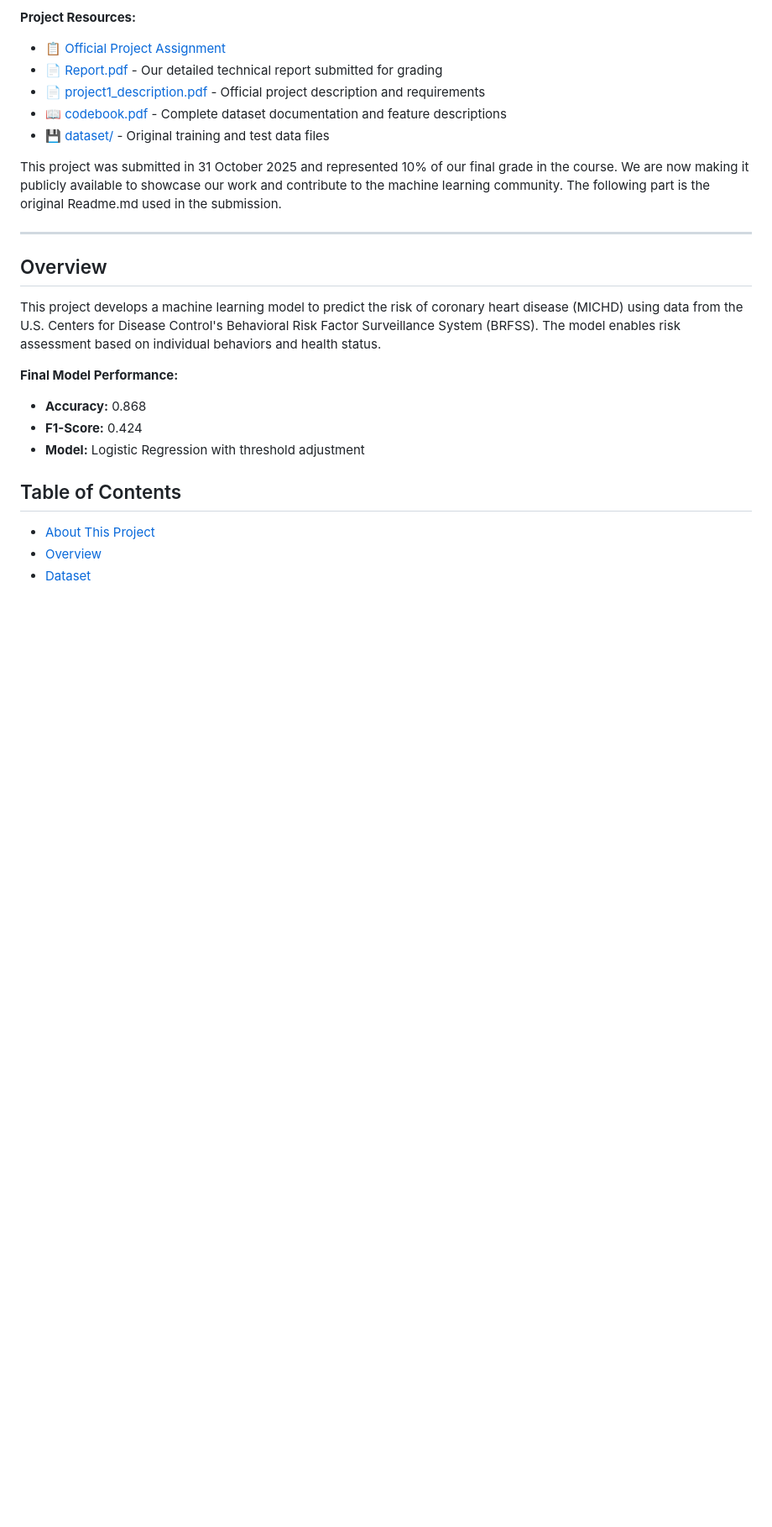
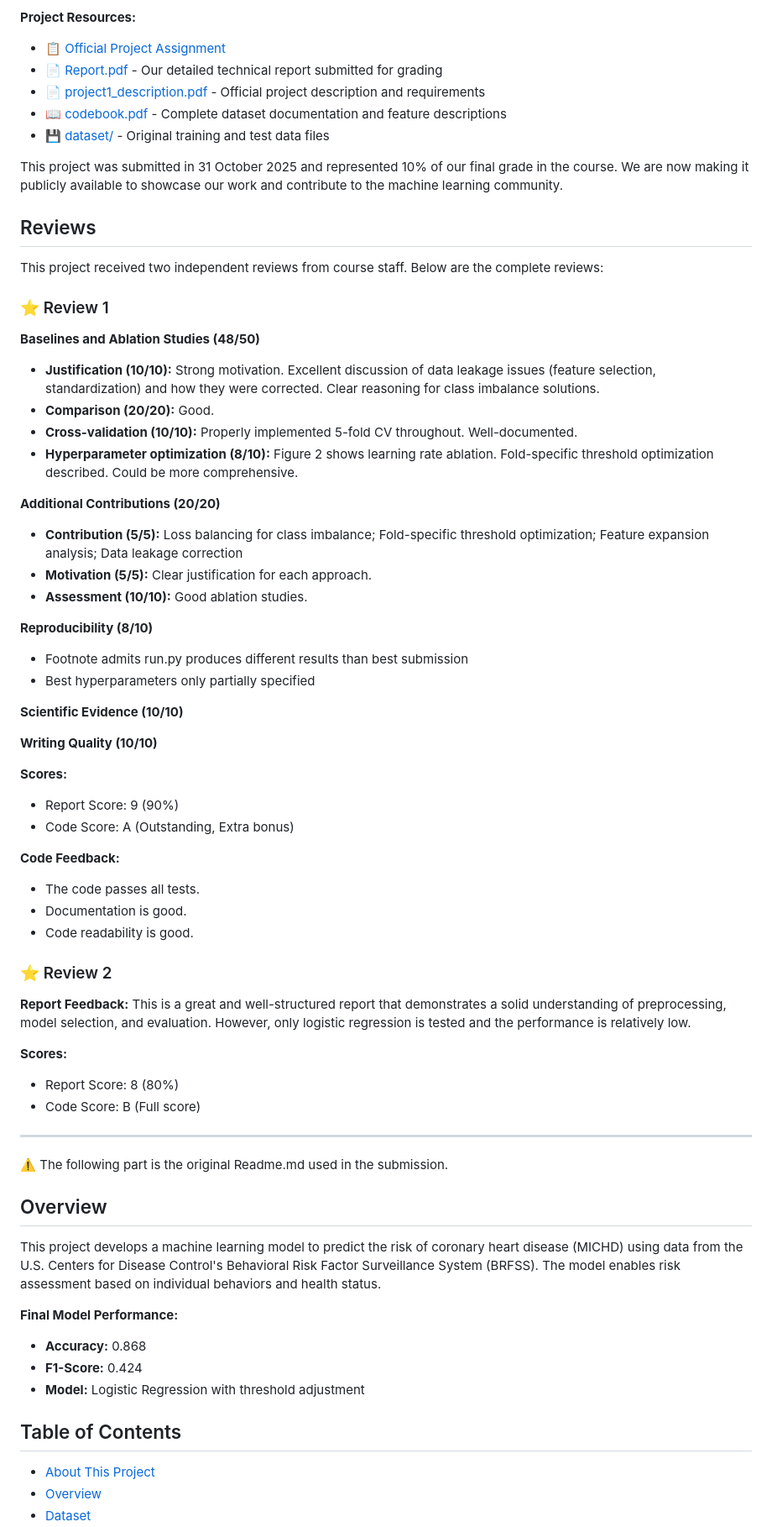
Before and after one commit to Lluc24/CardioRisk, a Markdown page: README.md, the part around one of its changes. Shown at 84% size. Rendered like a GitHub page; blank space fills up the shorter version.

Commit message:
course reviews and final grade
Add comprehensive review feedback from both course reviewers to provide
transparency about project evaluation. Reviews highlight strengths in data leakage prevention, cross-validation
implementation, and code quality while noting areas for improvement in
hyperparameter documentation and reproducibility.

```diff
--- a/README.md
+++ b/README.md
@@ -18,9 +18,54 @@ This repository contains our complete submission for the first project of the CS
 - 📖 [codebook.pdf](codebook.pdf) - Complete dataset documentation and feature descriptions
 - 💾 [dataset/](dataset/) - Original training and test data files
 
-This project was submitted in 31 October 2025 and represented 10% of our final grade in the course. We are now making it publicly available to showcase our work and contribute to the machine learning community. The following part is the original Readme.md used in the submission.
+This project was submitted in 31 October 2025 and represented 10% of our final grade in the course. We are now making it publicly available to showcase our work and contribute to the machine learning community.
+
+## Reviews
+
+This project received two independent reviews from course staff. Below are the complete reviews:
+
+### ⭐ Review 1
+
+**Baselines and Ablation Studies (48/50)**
+- **Justification (10/10):** Strong motivation. Excellent discussion of data leakage issues (feature selection, standardization) and how they were corrected. Clear reasoning for class imbalance solutions.
+- **Comparison (20/20):** Good.
+- **Cross-validation (10/10):** Properly implemented 5-fold CV throughout. Well-documented.
+- **Hyperparameter optimization (8/10):** Figure 2 shows learning rate ablation. Fold-specific threshold optimization described. Could be more comprehensive.
+
+**Additional Contributions (20/20)**
+- **Contribution (5/5):** Loss balancing for class imbalance; Fold-specific threshold optimization; Feature expansion analysis; Data leakage correction
+- **Motivation (5/5):** Clear justification for each approach.
+- **Assessment (10/10):** Good ablation studies.
+
+**Reproducibility (8/10)**
+- Footnote admits run.py produces different results than best submission
+- Best hyperparameters only partially specified
+
+**Scientific Evidence (10/10)**
+
+**Writing Quality (10/10)**
+
+**Scores:**
+- Report Score: 9 (90%)
+- Code Score: A (Outstanding, Extra bonus)
+
+**Code Feedback:**
+- The code passes all tests.
+- Documentation is good.
+- Code readability is good.
+
+### ⭐ Review 2
+
+**Report Feedback:**
+This is a great and well-structured report that demonstrates a solid understanding of preprocessing, model selection, and evaluation. However, only logistic regression is tested and the performance is relatively low.
+
+**Scores:**
+- Report Score: 8 (80%)
+- Code Score: B (Full score)
 
 ---
+
+⚠️ The following part is the original Readme.md used in the submission.
 
 ## Overview
 
```
Also changed, not shown: other parts of README.md (+1 -1 lines).
